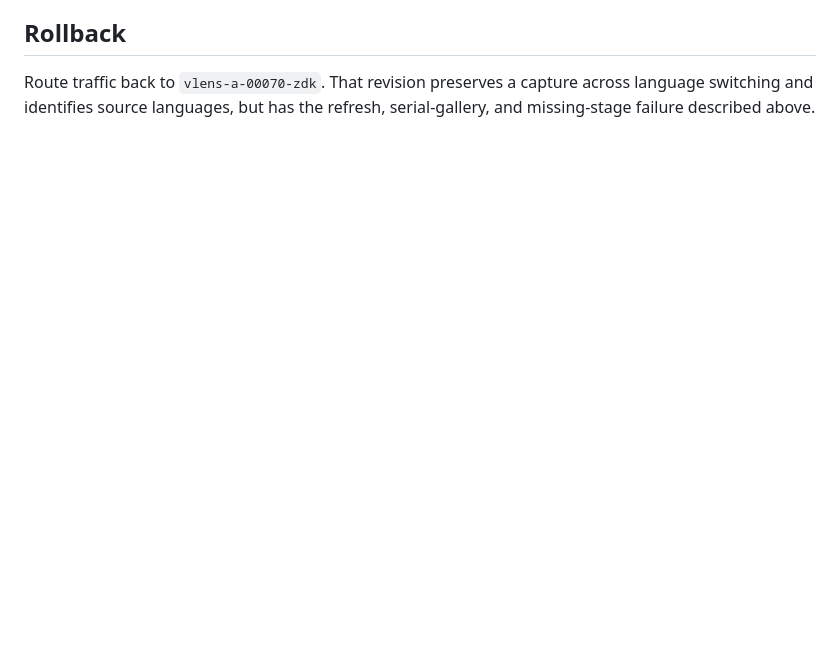
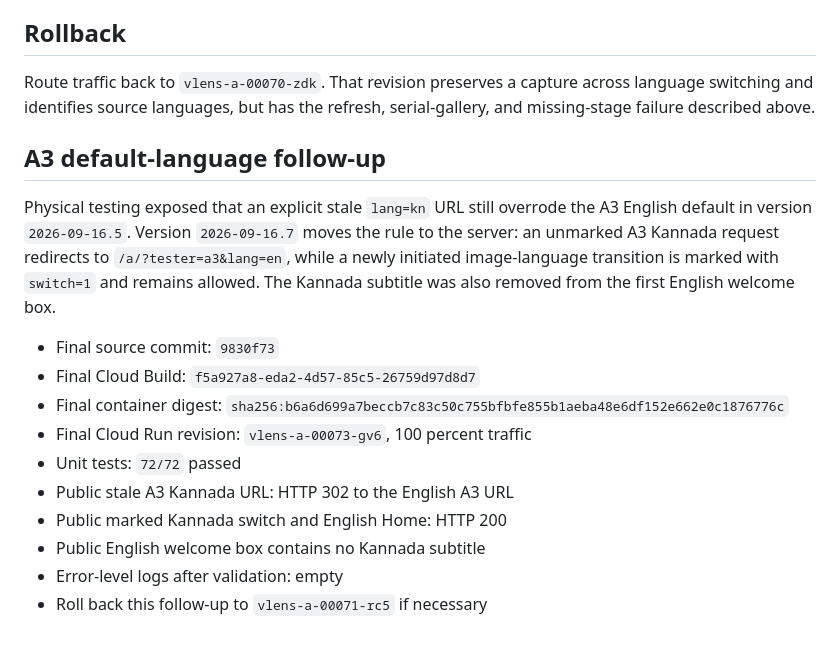
Before and after one commit to naal123456/villagelensai, a Markdown page: docs/GALLERY_REFRESH_REPAIR_DEPLOYMENT_20260916.md, the part around the change. Drawn GitHub-style; blank space fills up the shorter version.

Commit message:
Record A3 default-language follow-up

```diff
--- a/docs/GALLERY_REFRESH_REPAIR_DEPLOYMENT_20260916.md
+++ b/docs/GALLERY_REFRESH_REPAIR_DEPLOYMENT_20260916.md
@@ -71,3 +71,24 @@ language-switch confirmation pending.
 Route traffic back to `vlens-a-00070-zdk`. That revision preserves a capture
 across language switching and identifies source languages, but has the refresh,
 serial-gallery, and missing-stage failure described above.
+
+## A3 default-language follow-up
+
+Physical testing exposed that an explicit stale `lang=kn` URL still overrode
+the A3 English default in version `2026-09-16.5`. Version `2026-09-16.7` moves
+the rule to the server: an unmarked A3 Kannada request redirects to
+`/a/?tester=a3&lang=en`, while a newly initiated image-language transition is
+marked with `switch=1` and remains allowed. The Kannada subtitle was also
+removed from the first English welcome box.
+
+- Final source commit: `9830f73`
+- Final Cloud Build: `f5a927a8-eda2-4d57-85c5-26759d97d8d7`
+- Final container digest:
+  `sha256:b6a6d699a7beccb7c83c50c755bfbfe855b1aeba48e6df152e662e0c1876776c`
+- Final Cloud Run revision: `vlens-a-00073-gv6`, 100 percent traffic
+- Unit tests: `72/72` passed
+- Public stale A3 Kannada URL: HTTP 302 to the English A3 URL
+- Public marked Kannada switch and English Home: HTTP 200
+- Public English welcome box contains no Kannada subtitle
+- Error-level logs after validation: empty
+- Roll back this follow-up to `vlens-a-00071-rc5` if necessary
```
